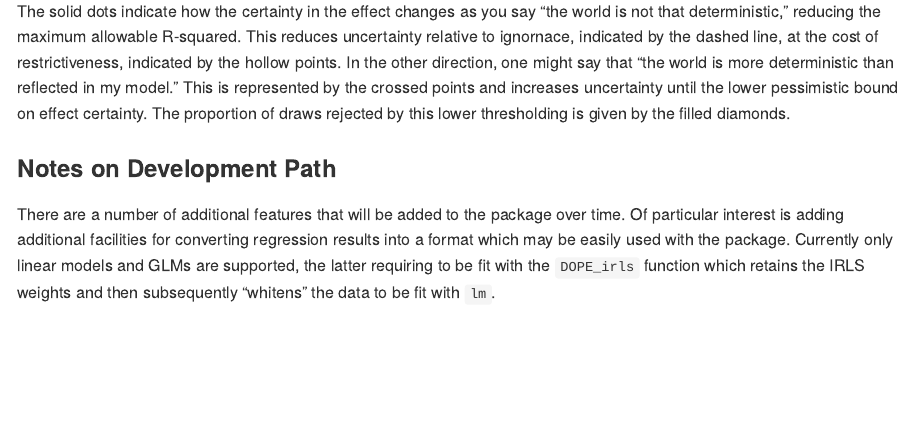
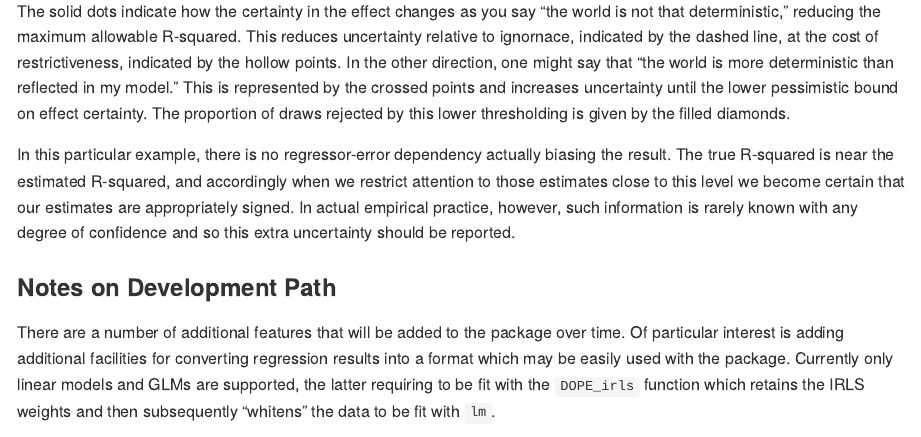
Before and after one commit to christophercschwarz/DOPE, an R Markdown document (README.Rmd): the page in a window 1100 px wide, from 6630 px down. The pictures show the output file README.md that the author committed with the source, drawn offline in the style of GitHub; long lines of code are wrapped.

Commit message:
update README

```diff
--- a/README.Rmd
+++ b/README.Rmd
@@ -188,6 +188,8 @@ sensitivity_plot(dope,"V2")
 
 The solid dots indicate how the certainty in the effect changes as you say "the world is not that deterministic," reducing the maximum allowable R-squared.  This reduces uncertainty relative to ignornace, indicated by the dashed line, at the cost of restrictiveness, indicated by the hollow points.  In the other direction, one might say that "the world is more deterministic than reflected in my model."  This is represented by the crossed points and increases uncertainty until the lower pessimistic bound on effect certainty.  The proportion of draws rejected by this lower thresholding is given by the filled diamonds.
 
+In this particular example, there is no regressor-error dependency actually biasing the result.  The true R-squared is near the estimated R-squared, and accordingly when we restrict attention to those estimates close to this level we become certain that our estimates are appropriately signed.  In actual empirical practice, however, such information is rarely known with any degree of confidence and so this extra uncertainty should be reported.
+
 ### Notes on Development Path
 
 There are a number of additional features that will be added to the package over time.  Of particular interest is adding additional facilities for converting regression results into a format which may be easily used with the package.  Currently only linear models and GLMs are supported, the latter requiring to be fit with the `DOPE_irls` function which retains the IRLS weights and then subsequently "whitens" the data to be fit with `lm`.
```
Also changed, not shown: README.md, README_figs/README-unnamed-chunk-10-1.png, README_figs/README-unnamed-chunk-11-1.png, README_figs/README-unnamed-chunk-13-1.png, README_figs/README-unnamed-chunk-8-1.png, README_figs/README-unnamed-chunk-9-1.png.
